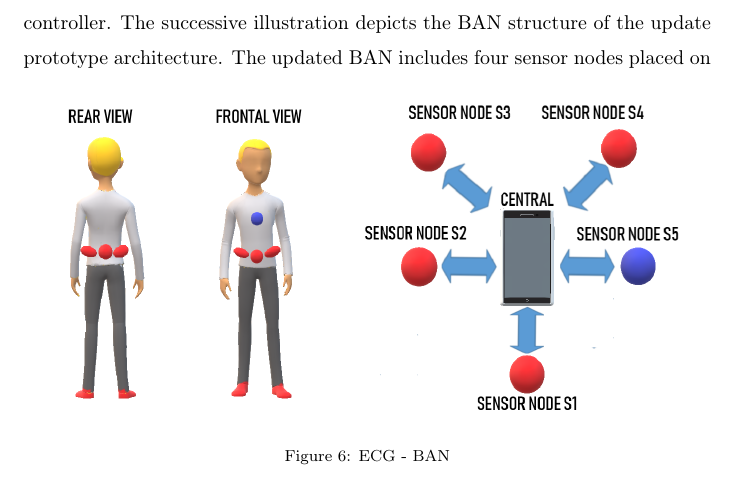
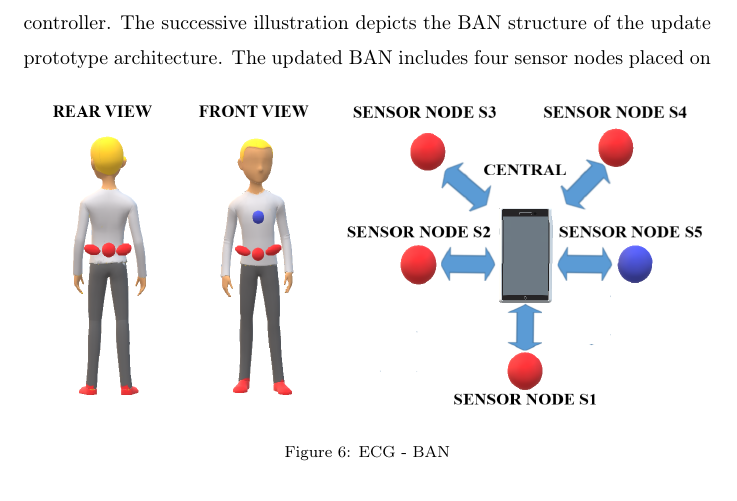
Before and after one commit to LuLaBl/-Network-and-Computer-Applications, a LaTeX paper (elsarticle -template/elsarticle-template/A wearable fall-detection system for smart cities.tex): part of page 12 of 22, cut so that both start at the same text. Compiled offline with pdfLaTeX.

Commit message:
Updated Pictures

```diff
--- a/elsarticle -template/elsarticle-template/A wearable fall-detection system for smart cities.tex
+++ b/elsarticle -template/elsarticle-template/A wearable fall-detection system for smart cities.tex
@@ -212,7 +212,7 @@ The positioning of the nodes around the hip allows a more precise fall-character
 Analyzing the literature regarding fall detection, it was pointed out that the existing solutions show certain weaknesses in the reliable detection of falls. Considering Gjoreski et al. approach, his results with the fusion of physical sensors and the ECG sensor show a reliable fall detection. Especially the evaluation of the ECG signal leads to an essential improvement of the system's accuracy.  In \cite{Gjoreski2014} the ECG signal could be used to distinguish between different postures. The inclusion of medical parameters could even provide a fall prediction that would represent a significant progress in health care and prevent fatal injuries. Based on these results the proposed fall-detection belt  has been upgraded with a portable 3-channel ECG-sensor which provides an analog signal to the microcontroller. The successive illustration depicts the BAN structure of the update prototype architecture.
 \begin{figure}[!ht]
 	\centering
-	\includegraphics[scale=0.43]{images/ECG-BAN}
+	\includegraphics[scale=0.34]{images/ECG-BAN}
 	\caption[ECG - BAN]{ECG - BAN}
 	\label{fig:ECGBAN}
 \end{figure}
```
Also changed, not shown: elsarticle -template/elsarticle-template/A wearable fall-detection system for smart cities.pdf, elsarticle -template/elsarticle-template/Images/ECG-BAN.png, elsarticle -template/elsarticle-template/Images/ECG-Harness.png, elsarticle -template/elsarticle-template/Images/belt.png, elsarticle -template/elsarticle-template/Images/old/ECG-BAN.png (added), elsarticle -template/elsarticle-template/Images/old/ECG-Harness.png (added), elsarticle -template/elsarticle-template/Images/old/belt.png (added), 2 other files.
